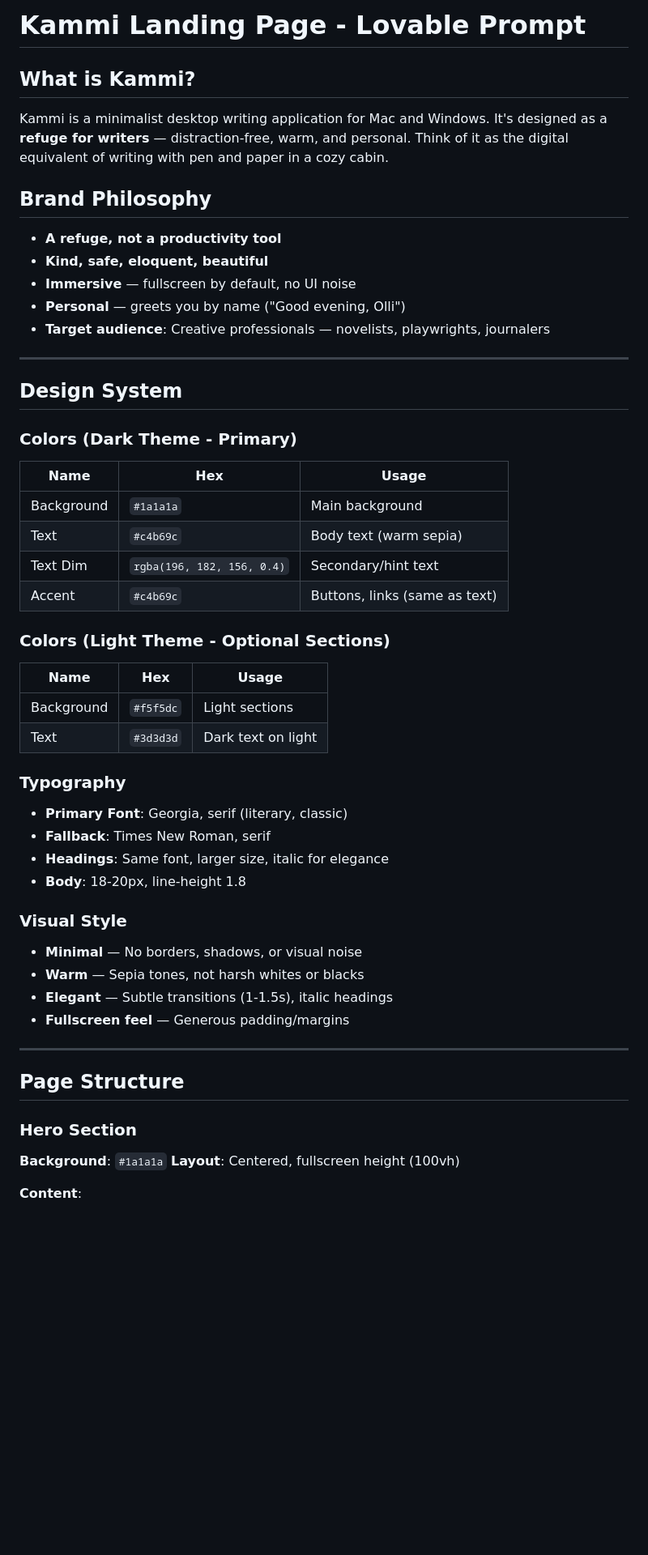
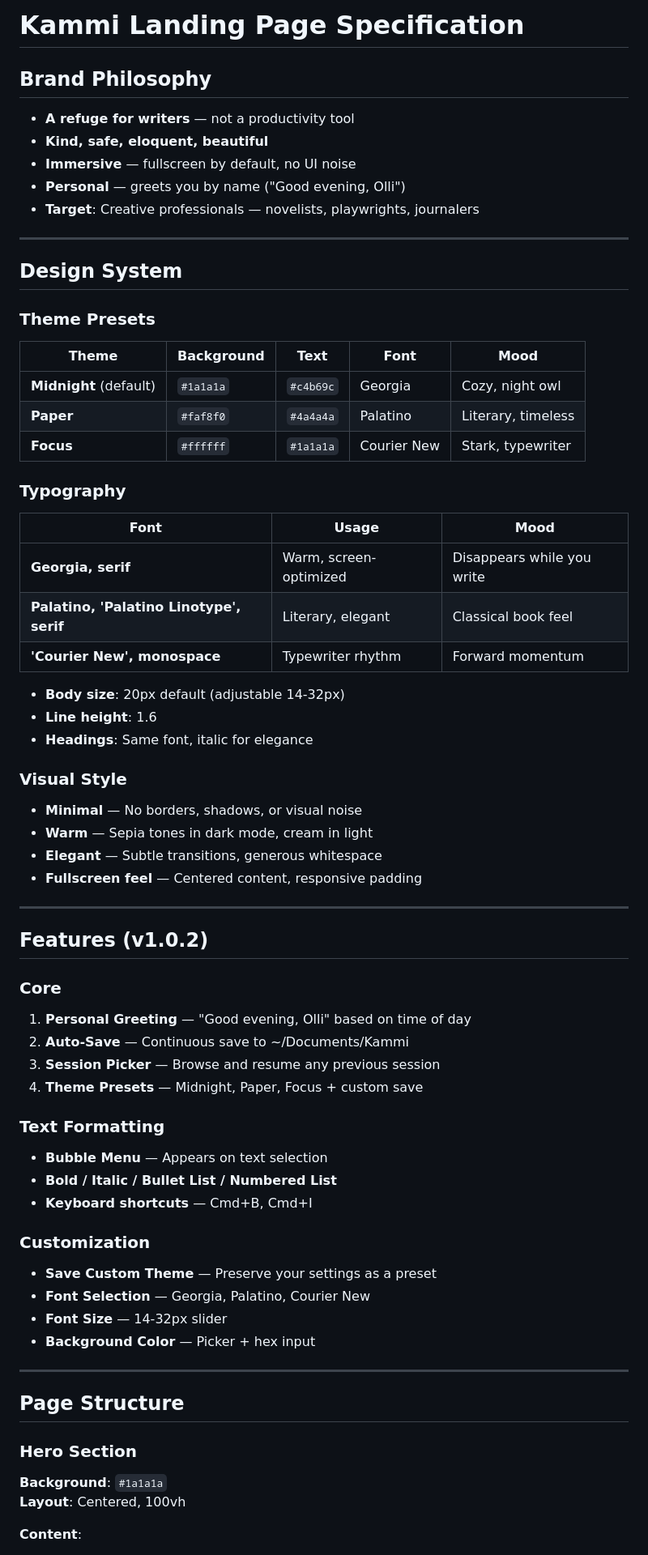
Before and after one commit to Ollilai/Kammi, a Markdown page: LANDING_PAGE_SPEC.md, the part around the change printed below. Shown: that part at 81% size. GitHub-like rendering; blank space fills up the shorter version.

```diff
--- a/LANDING_PAGE_SPEC.md
+++ b/LANDING_PAGE_SPEC.md
@@ -1,44 +1,61 @@
-# Kammi Landing Page - Lovable Prompt
-
-## What is Kammi?
-Kammi is a minimalist desktop writing application for Mac and Windows. It's designed as a **refuge for writers** — distraction-free, warm, and personal. Think of it as the digital equivalent of writing with pen and paper in a cozy cabin.
+# Kammi Landing Page Specification
 
 ## Brand Philosophy
-- **A refuge, not a productivity tool**
+- **A refuge for writers** — not a productivity tool
 - **Kind, safe, eloquent, beautiful**
 - **Immersive** — fullscreen by default, no UI noise
 - **Personal** — greets you by name ("Good evening, Olli")
-- **Target audience**: Creative professionals — novelists, playwrights, journalers
+- **Target**: Creative professionals — novelists, playwrights, journalers
 
 ---
 
 ## Design System
 
-### Colors (Dark Theme - Primary)
-| Name | Hex | Usage |
-|------|-----|-------|
-| Background | `#1a1a1a` | Main background |
-| Text | `#c4b69c` | Body text (warm sepia) |
-| Text Dim | `rgba(196, 182, 156, 0.4)` | Secondary/hint text |
-| Accent | `#c4b69c` | Buttons, links (same as text) |
+### Theme Presets
 
-### Colors (Light Theme - Optional Sections)
-| Name | Hex | Usage |
-|------|-----|-------|
-| Background | `#f5f5dc` | Light sections |
-| Text | `#3d3d3d` | Dark text on light |
+| Theme | Background | Text | Font | Mood |
+|-------|------------|------|------|------|
+| **Midnight** (default) | `#1a1a1a` | `#c4b69c` | Georgia | Cozy, night owl |
+| **Paper** | `#faf8f0` | `#4a4a4a` | Palatino | Literary, timeless |
+| **Focus** | `#ffffff` | `#1a1a1a` | Courier New | Stark, typewriter |
 
 ### Typography
-- **Primary Font**: Georgia, serif (literary, classic)
-- **Fallback**: Times New Roman, serif
-- **Headings**: Same font, larger size, italic for elegance
-- **Body**: 18-20px, line-height 1.8
+| Font | Usage | Mood |
+|------|-------|------|
+| **Georgia, serif** | Warm, screen-optimized | Disappears while you write |
+| **Palatino, 'Palatino Linotype', serif** | Literary, elegant | Classical book feel |
+| **'Courier New', monospace** | Typewriter rhythm | Forward momentum |
+
+- **Body size**: 20px default (adjustable 14-32px)
+- **Line height**: 1.6
+- **Headings**: Same font, italic for elegance
 
 ### Visual Style
 - **Minimal** — No borders, shadows, or visual noise
-- **Warm** — Sepia tones, not harsh whites or blacks
-- **Elegant** — Subtle transitions (1-1.5s), italic headings
-- **Fullscreen feel** — Generous padding/margins
+- **Warm** — Sepia tones in dark mode, cream in light
+- **Elegant** — Subtle transitions, generous whitespace
+- **Fullscreen feel** — Centered content, responsive padding
+
+---
+
+## Features (v1.0.2)
+
+### Core
+1. **Personal Greeting** — "Good evening, Olli" based on time of day
+2. **Auto-Save** — Continuous save to ~/Documents/Kammi
+3. **Session Picker** — Browse and resume any previous session
+4. **Theme Presets** — Midnight, Paper, Focus + custom save
+
+### Text Formatting
+- **Bubble Menu** — Appears on text selection
+- **Bold / Italic / Bullet List / Numbered List**
+- **Keyboard shortcuts** — Cmd+B, Cmd+I
+
+### Customization
+- **Save Custom Theme** — Preserve your settings as a preset
+- **Font Selection** — Georgia, Palatino, Courier New
+- **Font Size** — 14-32px slider
+- **Background Color** — Picker + hex input
 
 ---
 
@@ -46,6 +63,6 @@ Kammi is a minimalist desktop writing application for Mac and Windows. It's desi
 
 ### Hero Section
 **Background**: `#1a1a1a`
-**Layout**: Centered, fullscreen height (100vh)
+**Layout**: Centered, 100vh
 
 **Content**:
```
Also changed, not shown: other parts of LANDING_PAGE_SPEC.md (+72 -59 lines).
